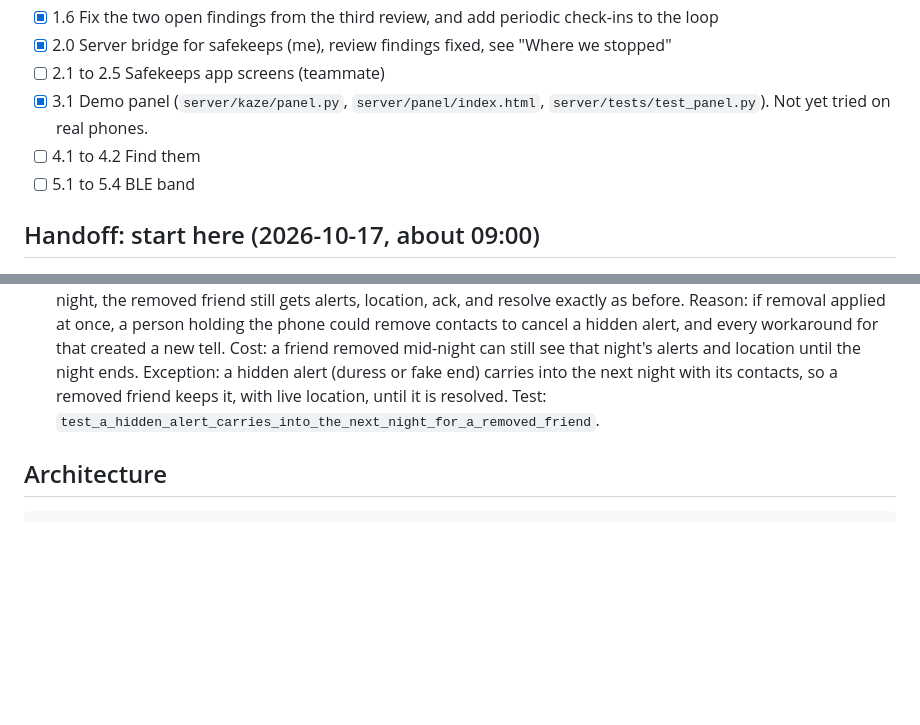
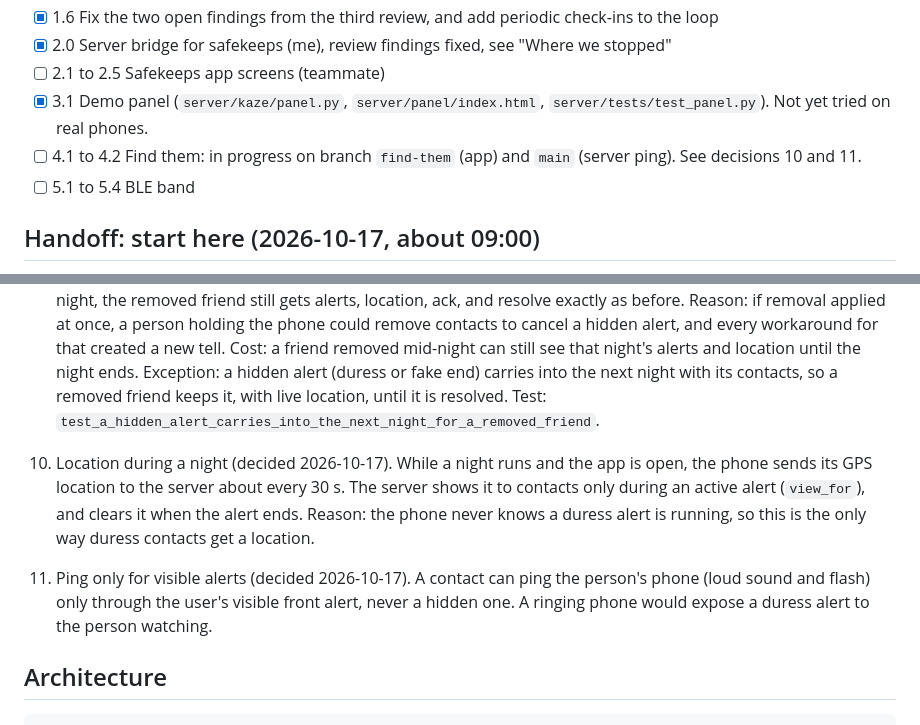
Before and after one commit to Mystanile/htvaura, a Markdown page: PLAN.md, 2 parts joined by grey strips. Rendered like a GitHub page; blank space fills up the shorter version.

Commit message:
PLAN: decisions 10 and 11 for find them

```diff
--- a/PLAN.md
+++ b/PLAN.md
@@ -18,7 +18,7 @@ A fresh session continues from this file. Mark tasks done in the Status section
 - [x] 2.0 Server bridge for safekeeps (me), review findings fixed, see "Where we stopped"
 - [ ] 2.1 to 2.5 Safekeeps app screens (teammate)
 - [x] 3.1 Demo panel (`server/kaze/panel.py`, `server/panel/index.html`, `server/tests/test_panel.py`). Not yet tried on real phones.
-- [ ] 4.1 to 4.2 Find them
+- [ ] 4.1 to 4.2 Find them: in progress on branch `find-them` (app) and `main` (server ping). See decisions 10 and 11.
 - [ ] 5.1 to 5.4 BLE band
 
 ## Handoff: start here (2026-10-17, about 09:00)
@@ -93,6 +93,9 @@ The teammate's folder has a second, unused Expo project at `safekeeps/safekeeps/
 7. Team phones are all iPhones. Phases 1 to 4 run in Expo Go. BLE (phase 5) needs a custom dev build from Xcode on a Mac.
 8. Band hardware (phase 5): Arduino Uno R4 WiFi with ArduinoBLE, one Grove button, one Grove touch sensor, a Grove buzzer, and an LED. The button and the touch sensor use the same gestures as the app (decision 1). Ping plays the buzzer and blinks the LED. The full spec is in `Hardware/kaze_band/HARDWARE.md`: pins, BLE UUIDs, event bytes, ask and ping behavior, and RSSI measured at the venue.
 9. Removing a friend during a night (decided 2026-10-17). Contacts are fixed when the night starts. If the user removes a friend while a night is running, the removal applies from the next night. For the rest of the current night, the removed friend still gets alerts, location, ack, and resolve exactly as before. Reason: if removal applied at once, a person holding the phone could remove contacts to cancel a hidden alert, and every workaround for that created a new tell. Cost: a friend removed mid-night can still see that night's alerts and location until the night ends. Exception: a hidden alert (duress or fake end) carries into the next night with its contacts, so a removed friend keeps it, with live location, until it is resolved. Test: `test_a_hidden_alert_carries_into_the_next_night_for_a_removed_friend`.
+
+10. Location during a night (decided 2026-10-17). While a night runs and the app is open, the phone sends its GPS location to the server about every 30 s. The server shows it to contacts only during an active alert (`view_for`), and clears it when the alert ends. Reason: the phone never knows a duress alert is running, so this is the only way duress contacts get a location.
+11. Ping only for visible alerts (decided 2026-10-17). A contact can ping the person's phone (loud sound and flash) only through the user's visible front alert, never a hidden one. A ringing phone would expose a duress alert to the person watching.
 
 ## Architecture
 
```
